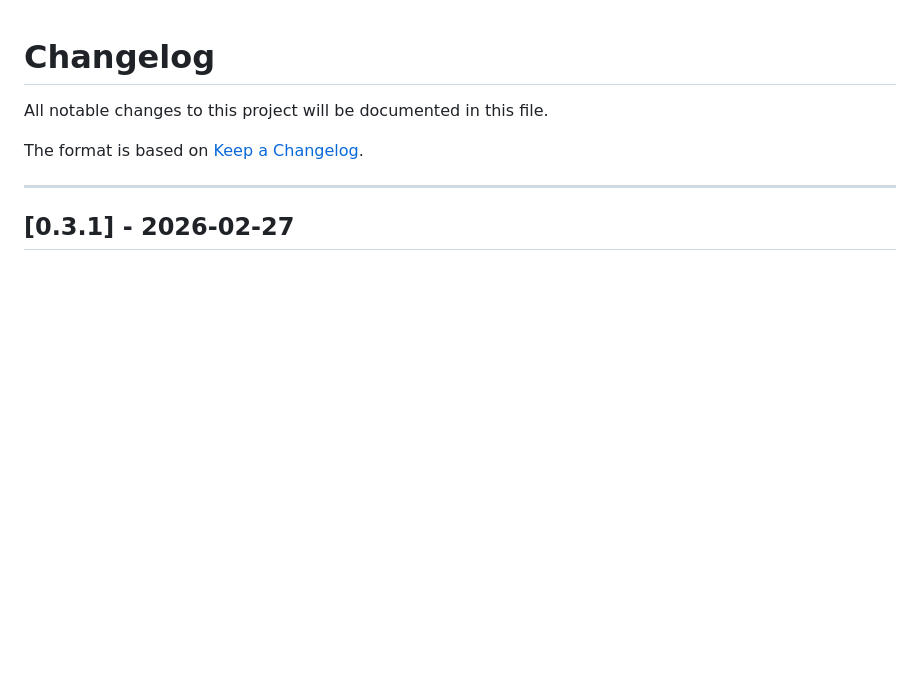
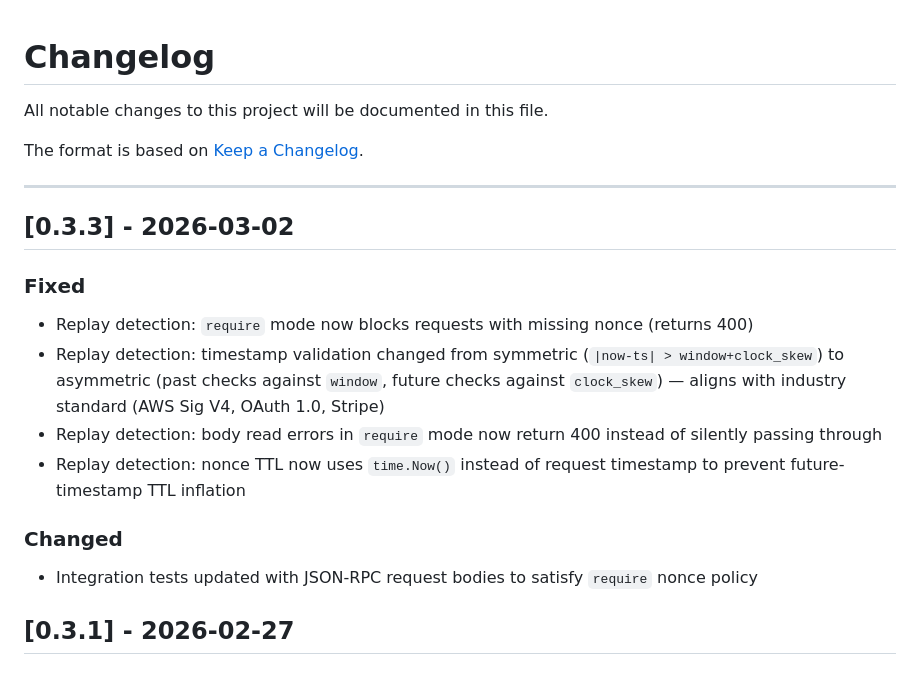
Before and after one commit to vivars7/a2a-sentinel, a Markdown page: CHANGELOG.md, the part around the change. Drawn GitHub-style; blank space fills up the shorter version.

```diff
--- a/CHANGELOG.md
+++ b/CHANGELOG.md
@@ -5,6 +5,17 @@ All notable changes to this project will be documented in this file.
 The format is based on [Keep a Changelog](https://keepachangelog.com/en/1.1.0/).
 
 ---
+
+## [0.3.3] - 2026-03-02
+
+### Fixed
+- Replay detection: `require` mode now blocks requests with missing nonce (returns 400)
+- Replay detection: timestamp validation changed from symmetric (`|now-ts| > window+clock_skew`) to asymmetric (past checks against `window`, future checks against `clock_skew`) — aligns with industry standard (AWS Sig V4, OAuth 1.0, Stripe)
+- Replay detection: body read errors in `require` mode now return 400 instead of silently passing through
+- Replay detection: nonce TTL now uses `time.Now()` instead of request timestamp to prevent future-timestamp TTL inflation
+
+### Changed
+- Integration tests updated with JSON-RPC request bodies to satisfy `require` nonce policy
 
 ## [0.3.1] - 2026-02-27
 
```
Also changed, not shown: docs/ERRORS.md (+36 -11 lines).
